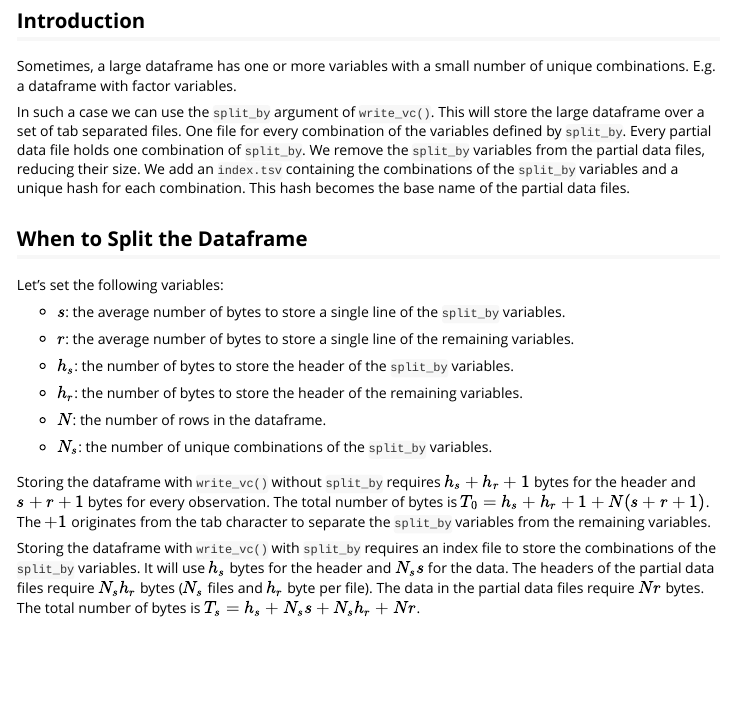
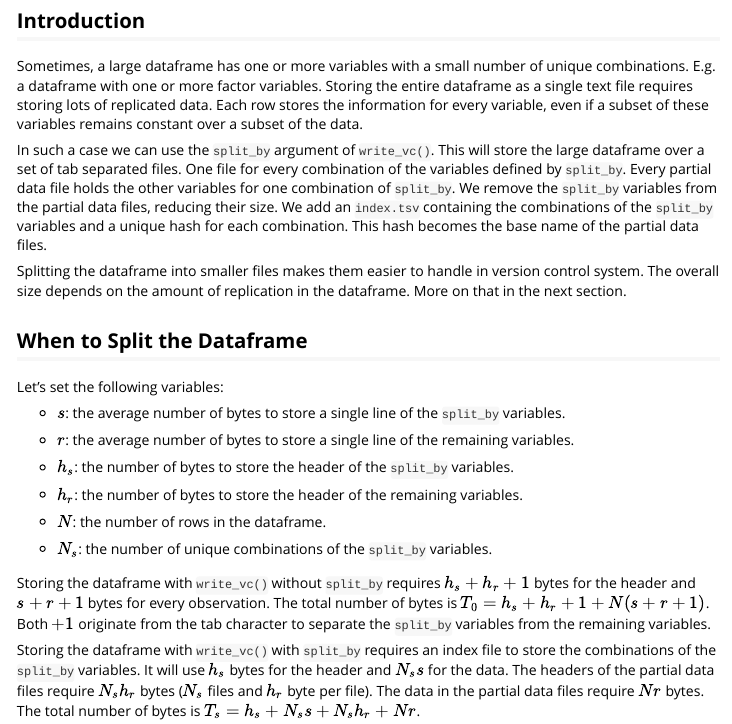
Before and after one commit to ropensci/git2rdata, an R Markdown document (vignettes/split_by.Rmd): the page in a window 1100 px wide, from 120 px down. Rendered offline with R 4.5, knitr and Pandoc, with nearby package versions; code that draws random numbers runs with fixed seeds of ours; some code elsewhere in the file could not run offline.

Commit message:
Tweak the split_by vignette

```diff
--- a/vignettes/split_by.Rmd
+++ b/vignettes/split_by.Rmd
@@ -123,15 +123,21 @@ update_geom_defaults("smooth", list(colour = "#356196"))
 ## Introduction
 
 Sometimes, a large dataframe has one or more variables with a small number of unique combinations.
-E.g. a dataframe with factor variables.
+E.g. a dataframe with one or more factor variables.
+Storing the entire dataframe as a single text file requires storing lots of replicated data.
+Each row stores the information for every variable, even if a subset of these variables remains constant over a subset of the data.
 
 In such a case we can use the `split_by` argument of `write_vc()`.
 This will store the large dataframe over a set of tab separated files.
 One file for every combination of the variables defined by `split_by`.
-Every partial data file holds one combination of `split_by`.
+Every partial data file holds the other variables for one combination of `split_by`.
 We remove the `split_by` variables from the partial data files, reducing their size.
 We add an `index.tsv` containing the combinations of the `split_by` variables and a unique hash for each combination.
 This hash becomes the base name of the partial data files.
+
+Splitting the dataframe into smaller files makes them easier to handle in version control system.
+The overall size depends on the amount of replication in the dataframe.
+More on that in the next section.
 
 ## When to Split the Dataframe
 
@@ -151,7 +157,7 @@ Let's set the following variables:
 
 Storing the dataframe with `write_vc()` without `split_by` requires $h_s + h_r + 1$ bytes for the header and $s + r + 1$ bytes for every observation.
 The total number of bytes is $T_0 = h_s + h_r + 1 + N (s + r + 1)$.
-The $+ 1$ originates from the tab character to separate the `split_by` variables from the remaining variables.
+Both $+ 1$ originate from the tab character to separate the `split_by` variables from the remaining variables.
 
 Storing the dataframe with `write_vc()` with `split_by` requires an index file to store the combinations of the `split_by` variables.
 It will use $h_s$ bytes for the header and $N_s s$ for the data.
```
